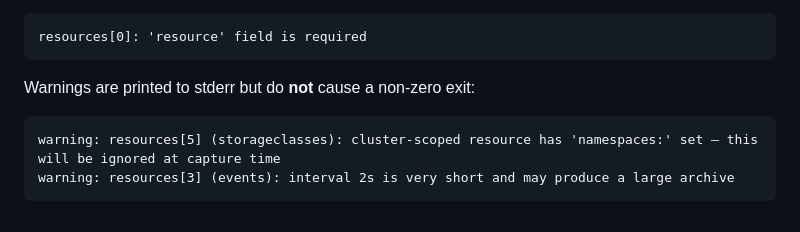
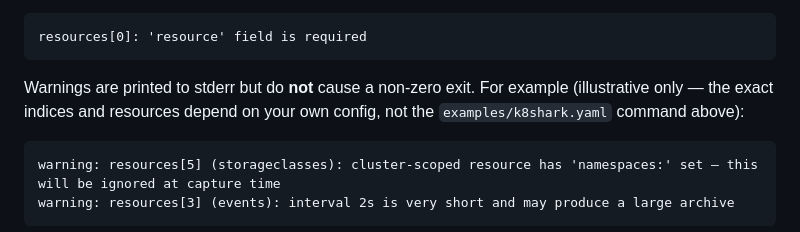
Before and after one commit to phenixblue/k8shark, a Markdown page: docs/usage.md, the part around the change. GitHub-like rendering.

Commit message:
docs(usage): mark validate warning example as illustrative
The warning block in the Validate section didn't correspond to the
examples/k8shark.yaml command shown just above it, which could read as
a literal transcript. Clarify it's an illustrative example whose exact
indices/resources depend on the reader's own config.

````diff
--- a/docs/usage.md
+++ b/docs/usage.md
@@ -155,7 +155,7 @@ Errors exit 2 (see [exit codes](stability-policy.md#exit-codes)):
 resources[0]: 'resource' field is required
 ```
 
-Warnings are printed to stderr but do **not** cause a non-zero exit:
+Warnings are printed to stderr but do **not** cause a non-zero exit. For example (illustrative only — the exact indices and resources depend on your own config, not the `examples/k8shark.yaml` command above):
 
 ```
 warning: resources[5] (storageclasses): cluster-scoped resource has 'namespaces:' set — this will be ignored at capture time
````
